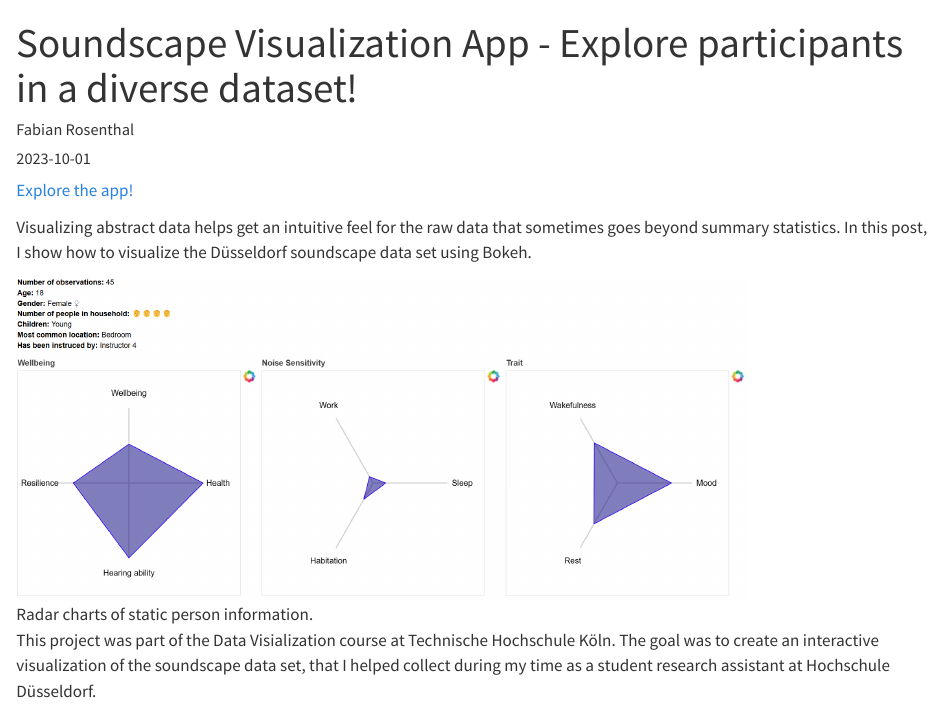
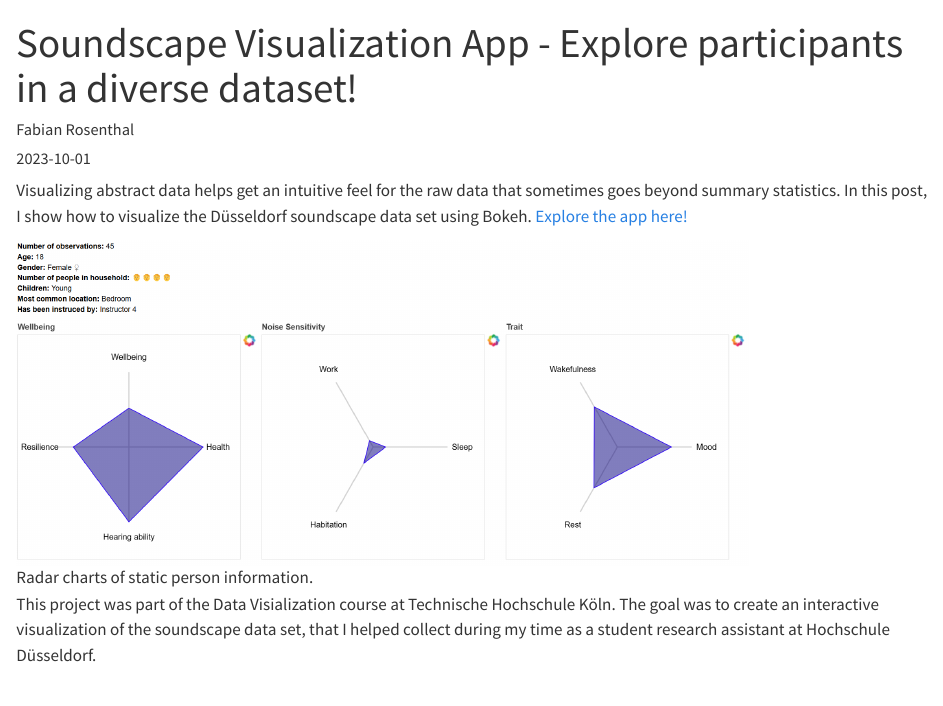
Before and after one commit to radlfabs/radlfabs.github.io, a Quarto document (posts/soundscape-viz/index.qmd): the page in a window 1100 px wide, from its top. Rendered offline with R 4.5, knitr and Pandoc in place of Quarto, with nearby package versions.

Commit message:
change 1st sentence

```diff
--- a/posts/soundscape-viz/index.qmd
+++ b/posts/soundscape-viz/index.qmd
@@ -5,10 +5,9 @@ author: Fabian Rosenthal
 categories: [soundscape, visualization, bokeh, OSS, Python]
 image: "image.png"
 ---
-[
-Explore the app!](https://connect.posit.cloud/radlfabs/content/0191eac2-9bd9-4add-accd-00963fed370f)
 
 Visualizing abstract data helps get an intuitive feel for the raw data that sometimes goes beyond summary statistics. In this post, I show how to visualize the Düsseldorf soundscape data set using Bokeh.
+[Explore the app here!](https://connect.posit.cloud/radlfabs/content/0191eac2-9bd9-4add-accd-00963fed370f)
 
 ![Radar charts of static person information.](images/person.png){width=80%}
 
```
